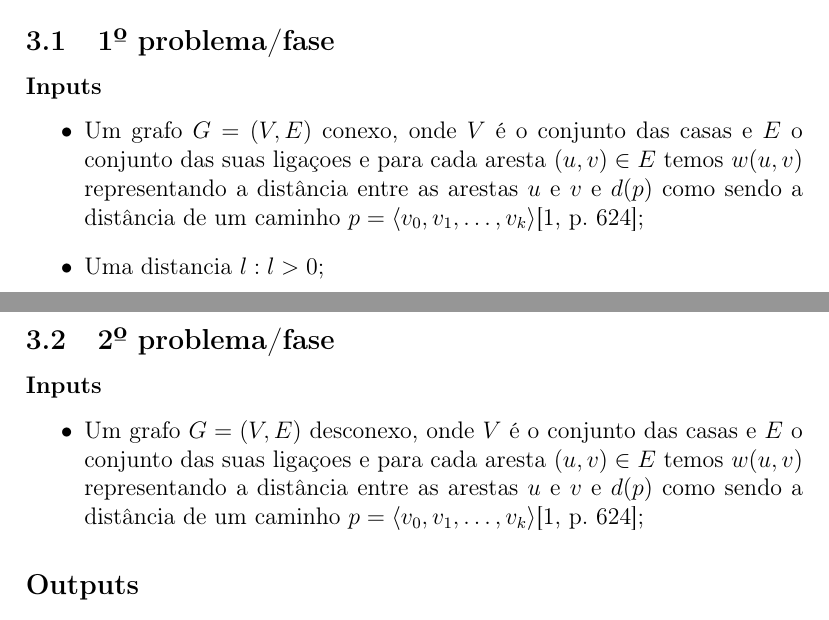
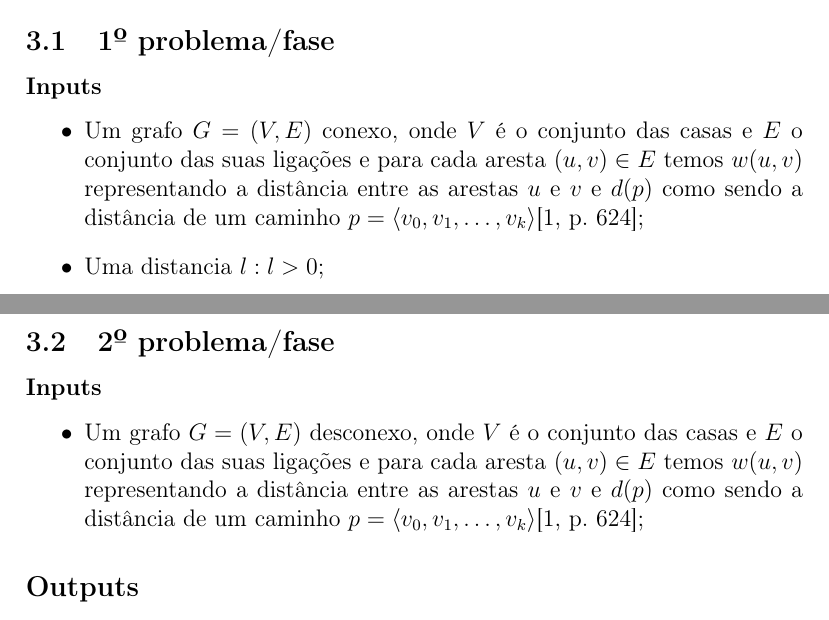
Before and after one commit to jrfcabral/mieic2-2, a LaTeX document (CAL/TP1/relatorio_prelim.tex): two parts of pages 4 and 5 of 8, joined at a grey line, cut so that both start at the same text. Compiled offline with pdfLaTeX.

Commit message:
Correções ortográficas

```diff
--- a/CAL/TP1/relatorio_prelim.tex
+++ b/CAL/TP1/relatorio_prelim.tex
@@ -32,7 +32,7 @@ Numa segunda fase é solicitado que a aplicação alargue o raio de ação de co
 \subsection{1º problema/fase}
 \subsubsection*{Inputs}
 \begin{itemize}
-\item Um grafo  $G= ( V, E ) $ conexo, onde $V$ é o conjunto das casas e $E$ o conjunto das suas ligaçoes e para cada aresta $(u,v)\in E$ temos $w(u,v)$ representando a distância entre as arestas $u$ e $v$ e $d(p)$ como sendo a distância de um caminho $p = \langle v_0,v_1,\ldots , v_k\rangle$\cite[p.~624]{intro_algo};
+\item Um grafo  $G= ( V, E ) $ conexo, onde $V$ é o conjunto das casas e $E$ o conjunto das suas ligações e para cada aresta $(u,v)\in E$ temos $w(u,v)$ representando a distância entre as arestas $u$ e $v$ e $d(p)$ como sendo a distância de um caminho $p = \langle v_0,v_1,\ldots , v_k\rangle$\cite[p.~624]{intro_algo};
 \item Uma distancia $l:l > 0$;
 \item Um vértice $s:s\in V$.
 \end{itemize}
@@ -64,7 +64,7 @@ $$\sum_{(u,v)\in (S,S)} x(u,v) \leq |S| - 1 \quad \forall S \subseteq  V_T$$
 \subsection{2º problema/fase}
 \subsubsection*{Inputs}
 \begin{itemize}
-\item Um grafo  $G= ( V, E ) $ desconexo, onde $V$ é o conjunto das casas e $E$ o conjunto das suas ligaçoes e para cada aresta $(u,v)\in E$ temos $w(u,v)$ representando a distância entre as arestas $u$ e $v$ e $d(p)$ como sendo a distância de um caminho $p = \langle v_0,v_1,\ldots , v_k\rangle$\cite[p.~624]{intro_algo};
+\item Um grafo  $G= ( V, E ) $ desconexo, onde $V$ é o conjunto das casas e $E$ o conjunto das suas ligações e para cada aresta $(u,v)\in E$ temos $w(u,v)$ representando a distância entre as arestas $u$ e $v$ e $d(p)$ como sendo a distância de um caminho $p = \langle v_0,v_1,\ldots , v_k\rangle$\cite[p.~624]{intro_algo};
 \end{itemize}
 
 \subsection*{Outputs}
```
Also changed, not shown: CAL/TP1/relatorio_prelim.tex (2 more changed lines).
